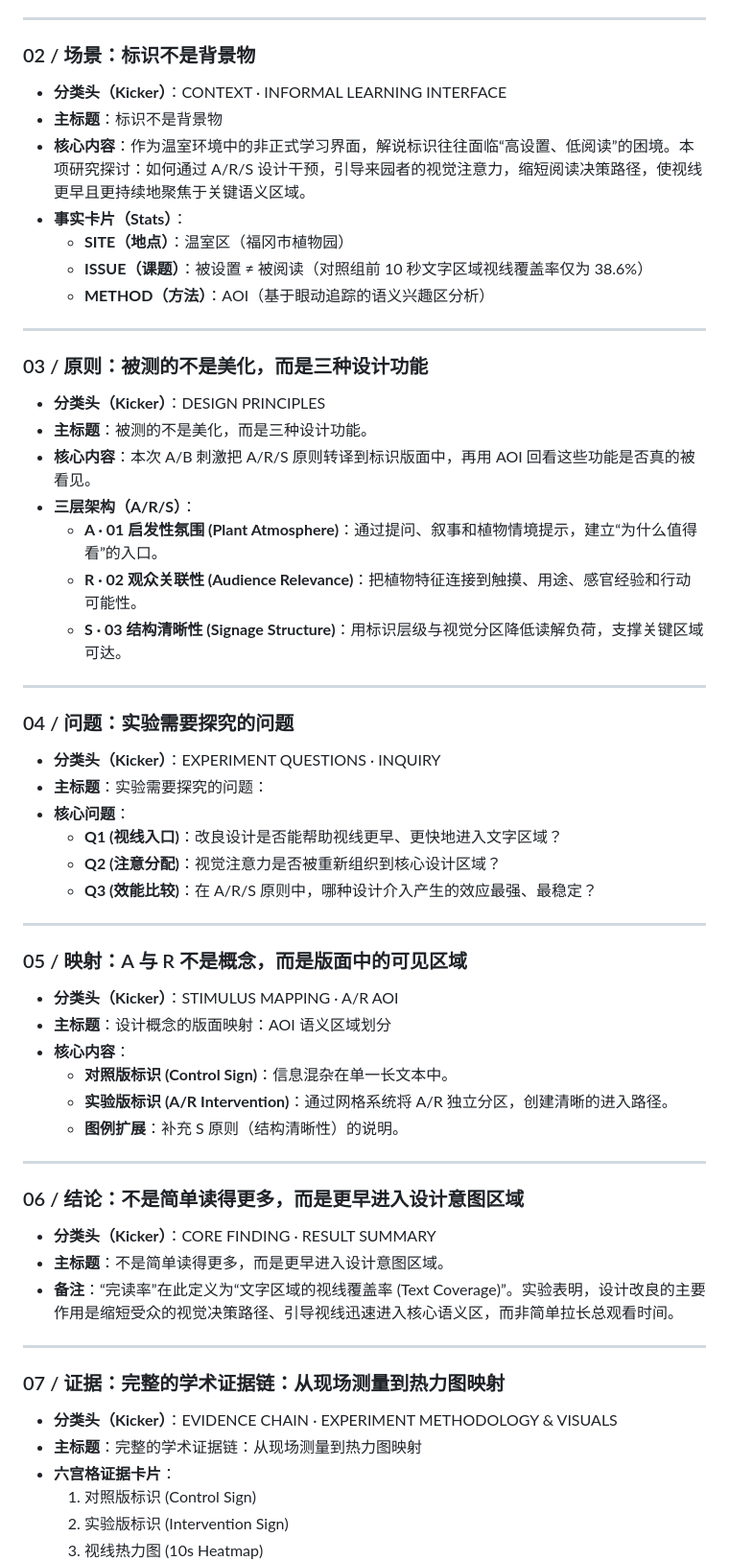
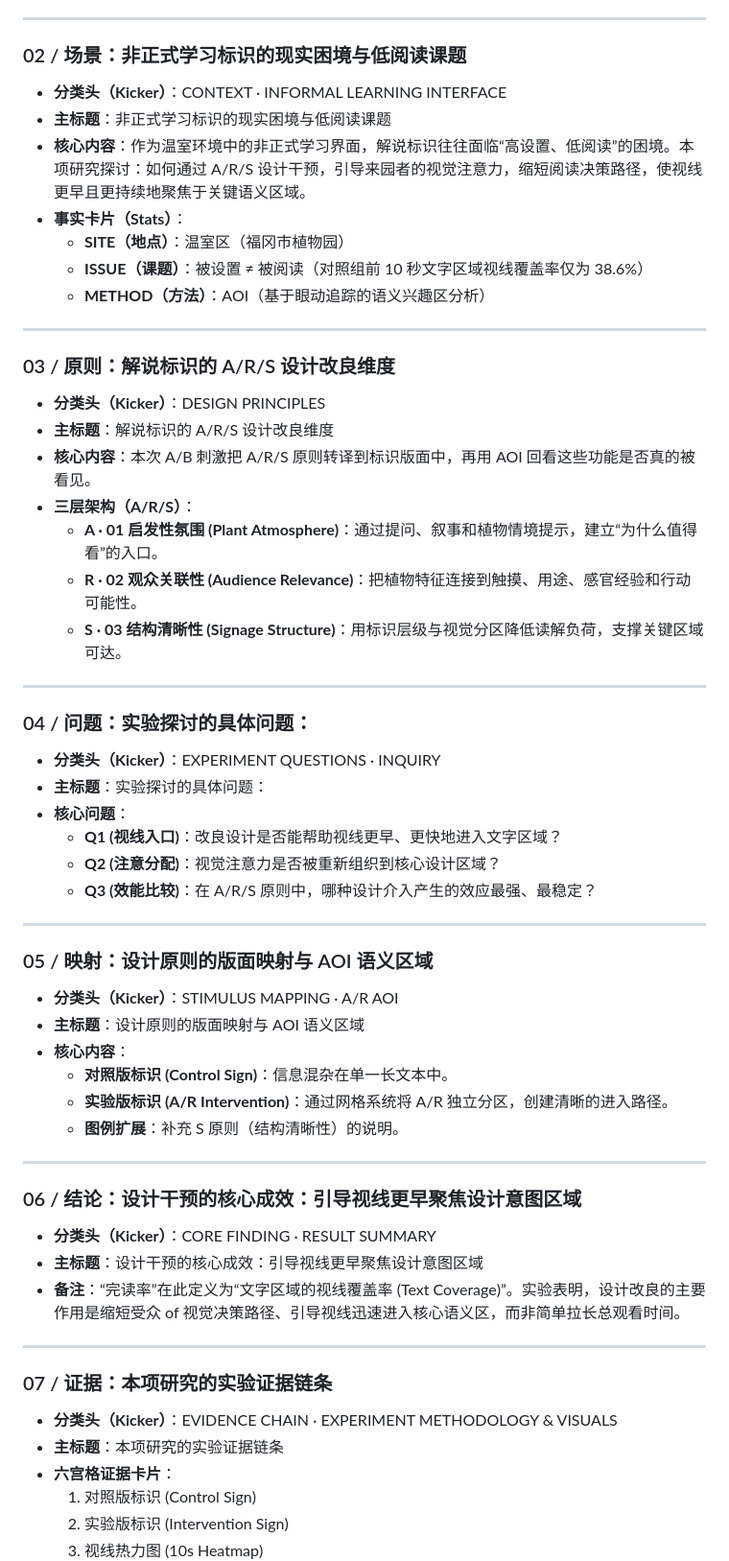
Before and after one commit to Pcerony/co-creation-signage-slides, a Markdown page: ppt_content_review.md, the part around one of its changes. Shown at 96% size. Drawn GitHub-style.

Commit message:
docs: normalize titles list in ppt_content_review.md

```diff
--- a/ppt_content_review.md
+++ b/ppt_content_review.md
@@ -15,9 +15,9 @@
 
 ---
 
-### 02 / 场景：标识不是背景物
+### 02 / 场景：非正式学习标识的现实困境与低阅读课题
 * **分类头（Kicker）**：CONTEXT · INFORMAL LEARNING INTERFACE
-* **主标题**：标识不是背景物
+* **主标题**：非正式学习标识的现实困境与低阅读课题
 * **核心内容**：作为温室环境中的非正式学习界面，解说标识往往面临“高设置、低阅读”的困境。本项研究探讨：如何通过 A/R/S 设计干预，引导来园者的视觉注意力，缩短阅读决策路径，使视线更早且更持续地聚焦于关键语义区域。
 * **事实卡片（Stats）**：
   * **SITE（地点）**：温室区（福冈市植物园）
@@ -26,9 +26,9 @@
 
 ---
 
-### 03 / 原则：被测的不是美化，而是三种设计功能
+### 03 / 原则：解说标识的 A/R/S 设计改良维度
 * **分类头（Kicker）**：DESIGN PRINCIPLES
-* **主标题**：被测的不是美化，而是三种设计功能。
+* **主标题**：解说标识的 A/R/S 设计改良维度
 * **核心内容**：本次 A/B 刺激把 A/R/S 原则转译到标识版面中，再用 AOI 回看这些功能是否真的被看见。
 * **三层架构（A/R/S）**：
   * **A · 01 启发性氛围 (Plant Atmosphere)**：通过提问、叙事和植物情境提示，建立“为什么值得看”的入口。
@@ -37,9 +37,9 @@
 
 ---
 
-### 04 / 问题：实验需要探究的问题
+### 04 / 问题：实验探讨的具体问题：
 * **分类头（Kicker）**：EXPERIMENT QUESTIONS · INQUIRY
-* **主标题**：实验需要探究的问题：
+* **主标题**：实验探讨的具体问题：
 * **核心问题**：
   * **Q1 (视线入口)**：改良设计是否能帮助视线更早、更快地进入文字区域？
   * **Q2 (注意分配)**：视觉注意力是否被重新组织到核心设计区域？
@@ -47,9 +47,9 @@
 
 ---
 
-### 05 / 映射：A 与 R 不是概念，而是版面中的可见区域
+### 05 / 映射：设计原则的版面映射与 AOI 语义区域
 * **分类头（Kicker）**：STIMULUS MAPPING · A/R AOI
-* **主标题**：设计概念的版面映射：AOI 语义区域划分
+* **主标题**：设计原则的版面映射与 AOI 语义区域
 * **核心内容**：
   * **对照版标识 (Control Sign)**：信息混杂在单一长文本中。
   * **实验版标识 (A/R Intervention)**：通过网格系统将 A/R 独立分区，创建清晰的进入路径。
@@ -57,16 +57,16 @@
 
 ---
 
-### 06 / 结论：不是简单读得更多，而是更早进入设计意图区域
+### 06 / 结论：设计干预的核心成效：引导视线更早聚焦设计意图区域
 * **分类头（Kicker）**：CORE FINDING · RESULT SUMMARY
-* **主标题**：不是简单读得更多，而是更早进入设计意图区域。
-* **备注**：“完读率”在此定义为“文字区域的视线覆盖率 (Text Coverage)”。实验表明，设计改良的主要作用是缩短受众的视觉决策路径、引导视线迅速进入核心语义区，而非简单拉长总观看时间。
+* **主标题**：设计干预的核心成效：引导视线更早聚焦设计意图区域
+* **备注**：“完读率”在此定义为“文字区域的视线覆盖率 (Text Coverage)”。实验表明，设计改良的主要作用是缩短受众 of 视觉决策路径、引导视线迅速进入核心语义区，而非简单拉长总观看时间。
 
 ---
 
-### 07 / 证据：完整的学术证据链：从现场测量到热力图映射
+### 07 / 证据：本项研究的实验证据链条
 * **分类头（Kicker）**：EVIDENCE CHAIN · EXPERIMENT METHODOLOGY & VISUALS
-* **主标题**：完整的学术证据链：从现场测量到热力图映射
+* **主标题**：本项研究的实验证据链条
 * **六宫格证据卡片**：
   1. 对照版标识 (Control Sign)
   2. 实验版标识 (Intervention Sign)
```
Also changed, not shown: other parts of ppt_content_review.md (+12 -12 lines).
